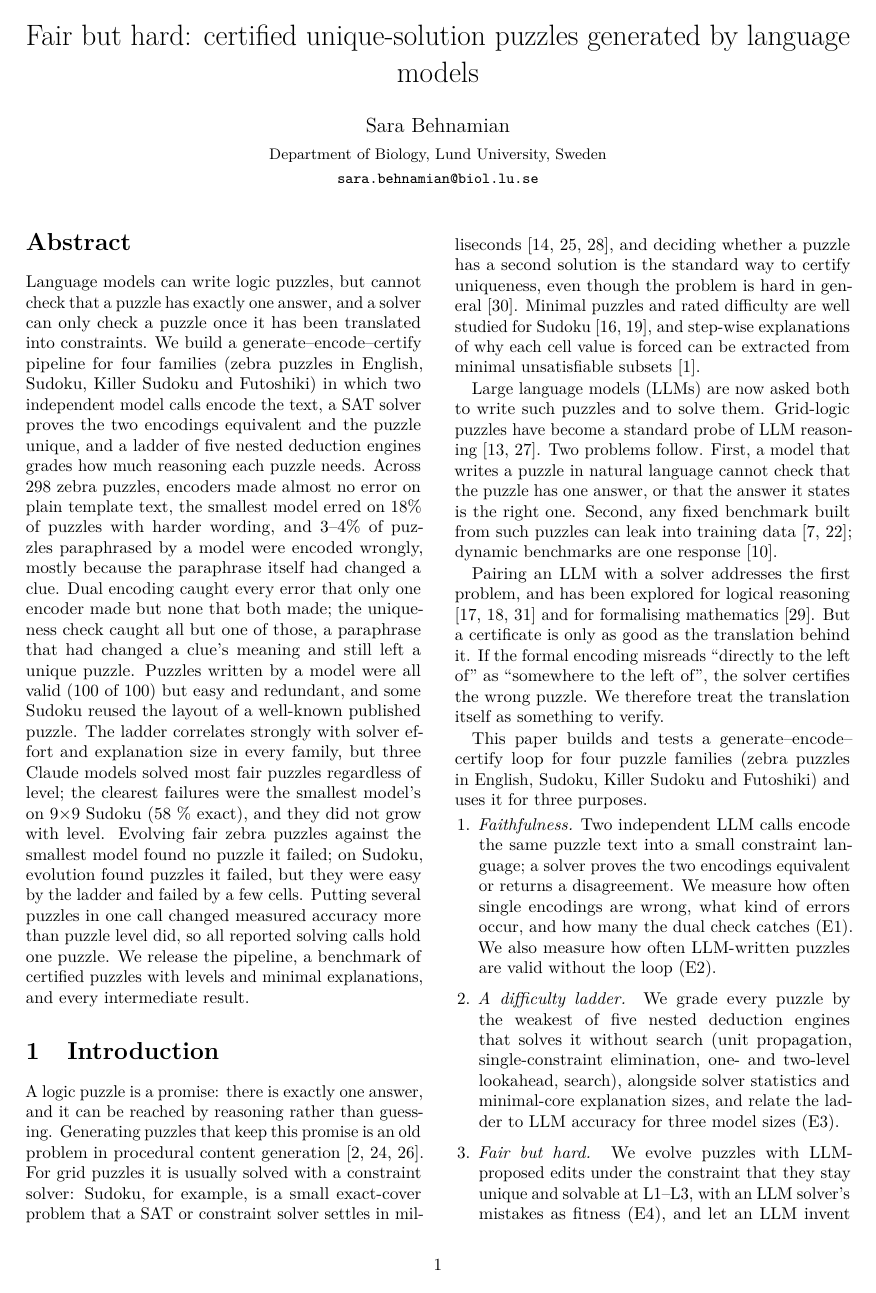
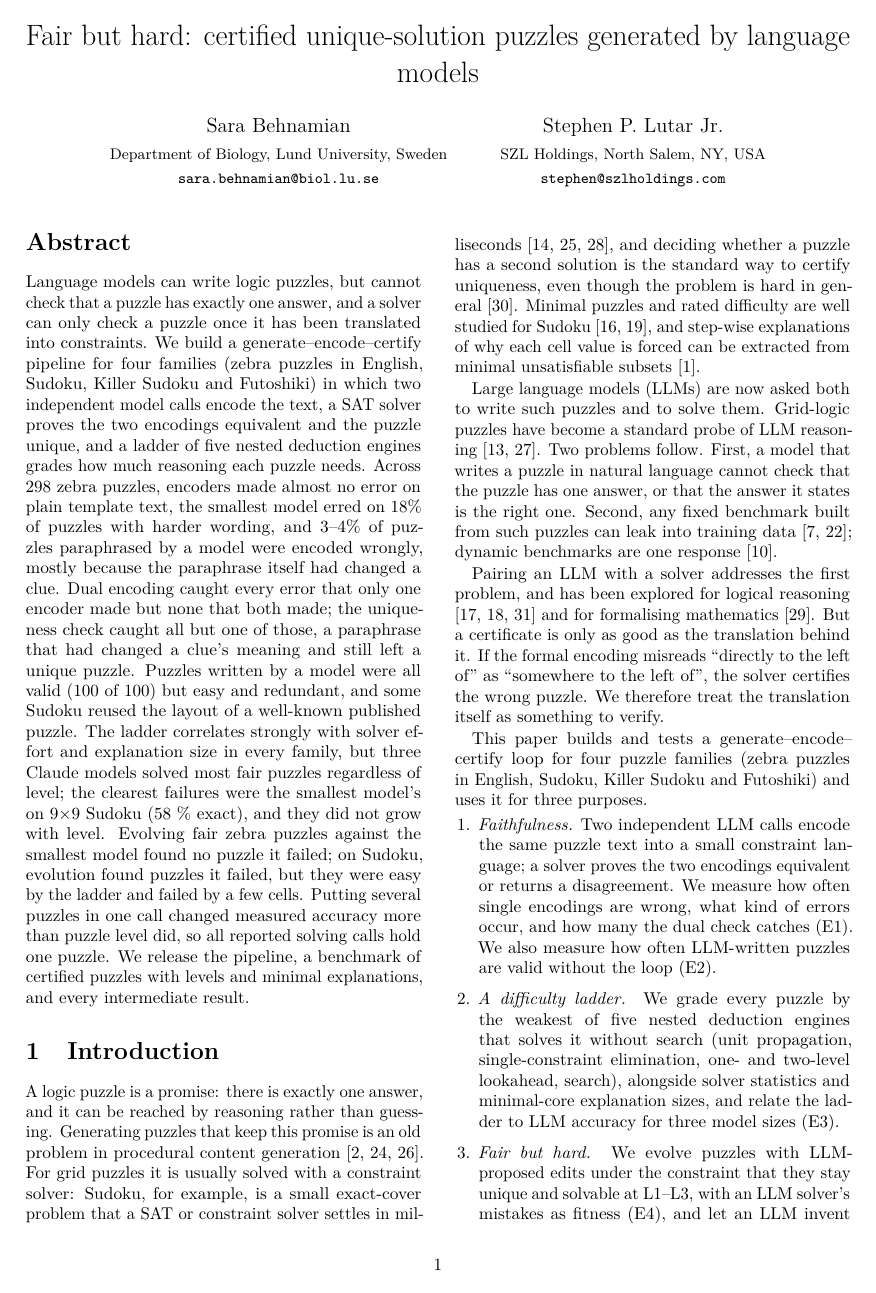
Before and after one commit to sarabehnamian/Puzzle-generation-with-guaranteed-uniqueness, a LaTeX paper (paper/main.tex): page 1 of 12. Compiled offline with pdfLaTeX.

Commit message:
paper: add Stephen P. Lutar Jr. to the author list (per invitation)

```diff
--- a/paper/main.tex
+++ b/paper/main.tex
@@ -23,7 +23,10 @@
 \title{Fair but hard: certified unique-solution puzzles generated by language models}
 \author{Sara Behnamian\\[2pt]
 \small Department of Biology, Lund University, Sweden\\
-\small \texttt{sara.behnamian@biol.lu.se}}
+\small \texttt{sara.behnamian@biol.lu.se}
+\and Stephen P. Lutar Jr.\\[2pt]
+\small SZL Holdings, North Salem, NY, USA\\
+\small \texttt{stephen@szlholdings.com}}
 \date{}
 
 \begin{document}
```
